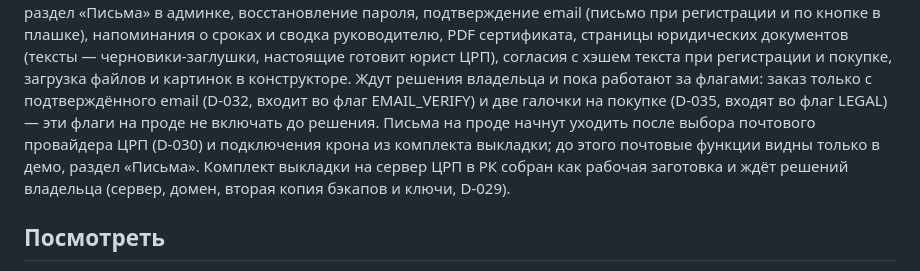
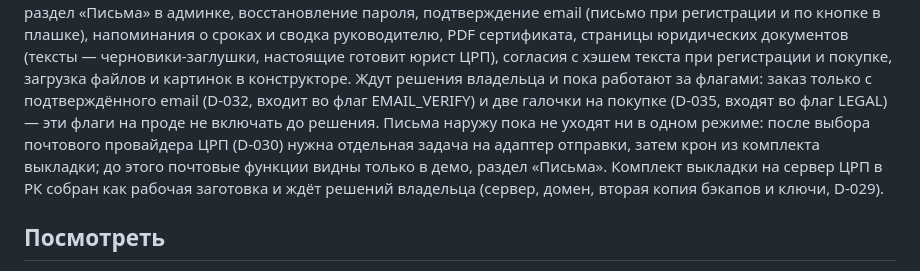
Before and after one commit to salemaikz/crp-kz, a Markdown page: README.md, the part around the change. Rendered like a GitHub page.

```diff
--- a/README.md
+++ b/README.md
@@ -20,9 +20,10 @@ PDF сертификата, страницы юридических докуме
 готовит юрист ЦРП), согласия с хэшем текста при регистрации и покупке, загрузка файлов и
 картинок в конструкторе. Ждут решения владельца и пока работают за флагами: заказ только с
 подтверждённого email (D-032, входит во флаг EMAIL_VERIFY) и две галочки на покупке (D-035,
-входят во флаг LEGAL) — эти флаги на проде не включать до решения. Письма на проде начнут
-уходить после выбора почтового провайдера ЦРП (D-030) и подключения крона из комплекта
-выкладки; до этого почтовые функции видны только в демо, раздел «Письма». Комплект выкладки на сервер
+входят во флаг LEGAL) — эти флаги на проде не включать до решения. Письма наружу пока не уходят
+ни в одном режиме: после выбора почтового провайдера ЦРП (D-030) нужна отдельная задача на
+адаптер отправки, затем крон из комплекта выкладки; до этого почтовые функции видны только в
+демо, раздел «Письма». Комплект выкладки на сервер
 ЦРП в РК собран как рабочая заготовка и ждёт решений владельца (сервер, домен, вторая копия
 бэкапов и ключи, D-029).
 
```
Also changed, not shown: docs/lms/BUILD.md (+8 -5 lines).
